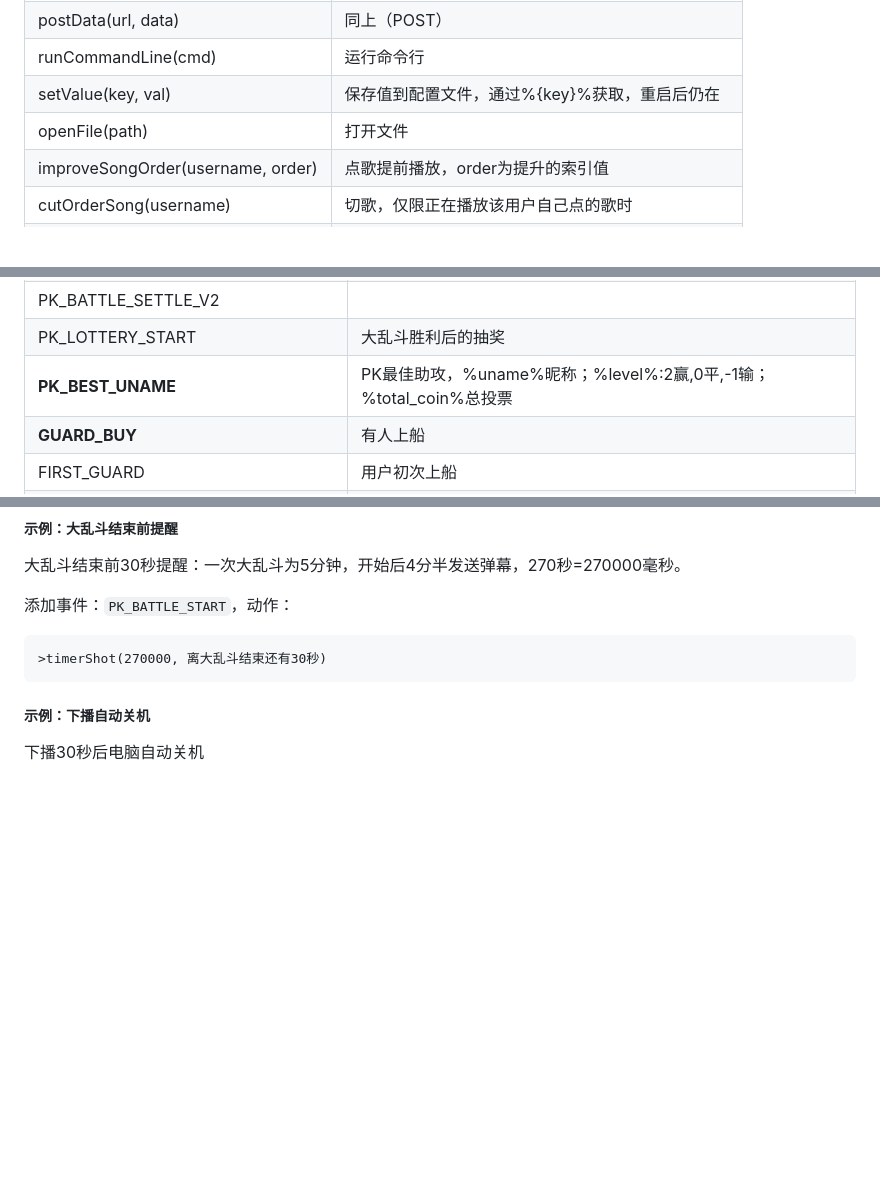
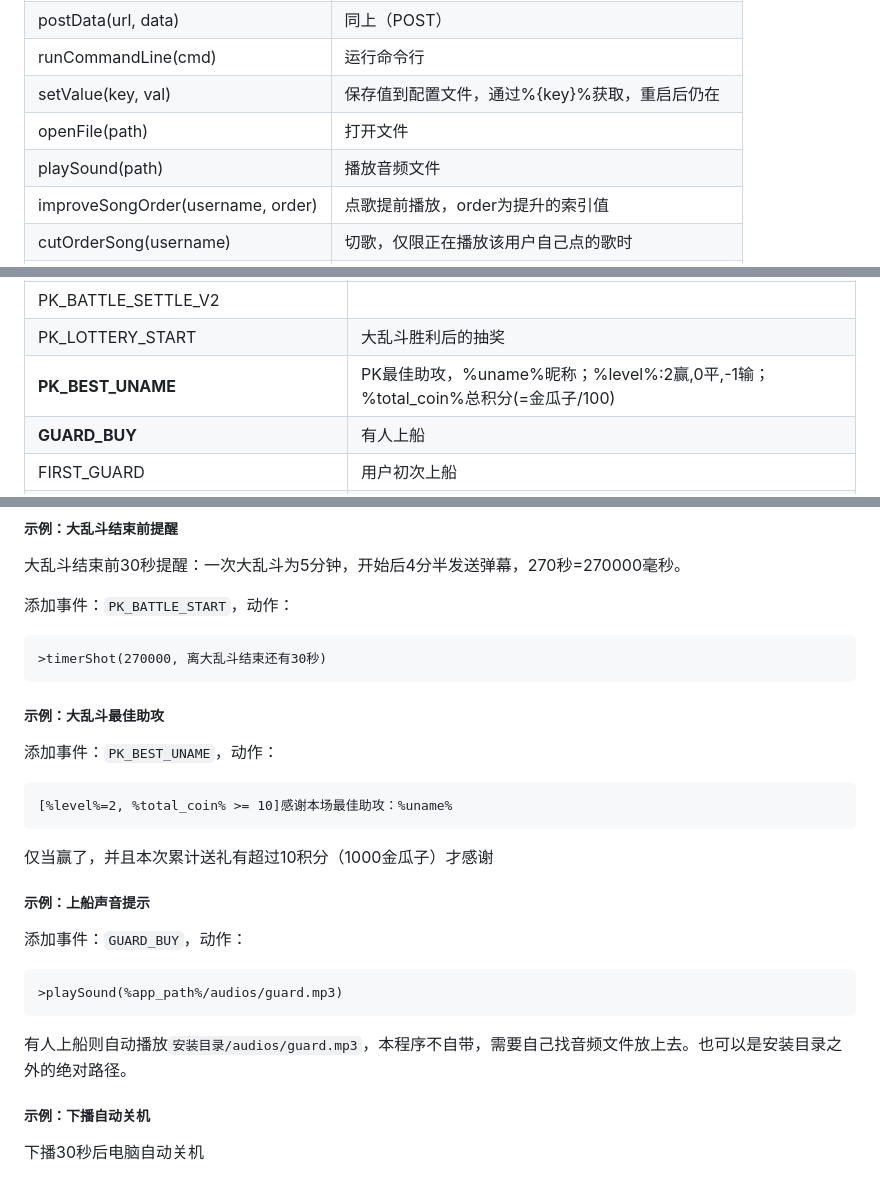
Before and after one commit to iwxyi/Bilibili-MagicalDanmaku, a Markdown page: README.md, 3 parts joined by grey strips. GitHub-like rendering; blank space fills up the shorter version.

````diff
--- a/README.md
+++ b/README.md
@@ -507,6 +507,7 @@ tips：
 | runCommandLine(cmd)               | 运行命令行                                         |
 | setValue(key, val)                | 保存值到配置文件，通过%{key}%获取，重启后仍在      |
 | openFile(path)                    | 打开文件                                           |
+| playSound(path)                   | 播放音频文件                                       |
 | improveSongOrder(username, order) | 点歌提前播放，order为提升的索引值                  |
 | cutOrderSong(username)            | 切歌，仅限正在播放该用户自己点的歌时               |
 | curOrderSong()                    | 立即切歌，无论是谁点的                             |
@@ -706,7 +707,7 @@ tips：
 | PK_BATTLE_SETTLE_USER         |                                                              |
 | PK_BATTLE_SETTLE_V2           |                                                              |
 | PK_LOTTERY_START              | 大乱斗胜利后的抽奖                                           |
-| **PK_BEST_UNAME**             | PK最佳助攻，%uname%昵称；%level%:2赢,0平,-1输；%total_coin%总投票 |
+| **PK_BEST_UNAME**             | PK最佳助攻，%uname%昵称；%level%:2赢,0平,-1输；%total_coin%总积分(=金瓜子/100) |
 | **GUARD_BUY**                 | 有人上船                                                     |
 | FIRST_GUARD                   | 用户初次上船                                                 |
 | USER_TOAST_MSG                | 上船附带的通知                                               |
@@ -760,6 +761,30 @@ tips：
 ```
 >timerShot(270000, 离大乱斗结束还有30秒)
 ```
+
+
+
+##### 示例：大乱斗最佳助攻
+
+添加事件：`PK_BEST_UNAME`，动作：
+
+```
+[%level%=2, %total_coin% >= 10]感谢本场最佳助攻：%uname%
+```
+
+仅当赢了，并且本次累计送礼有超过10积分（1000金瓜子）才感谢
+
+
+
+##### 示例：上船声音提示
+
+添加事件：`GUARD_BUY`，动作：
+
+```
+>playSound(%app_path%/audios/guard.mp3)
+```
+
+有人上船则自动播放`安装目录/audios/guard.mp3`，本程序不自带，需要自己找音频文件放上去。也可以是安装目录之外的绝对路径。
 
 
 
````
Also changed, not shown: resources/icons/opacity.png (added), 3 other files.
